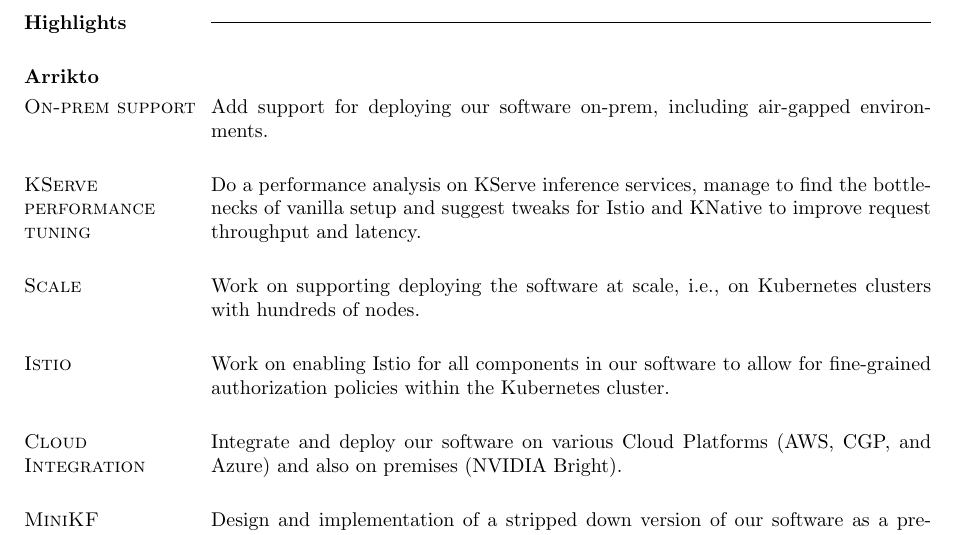
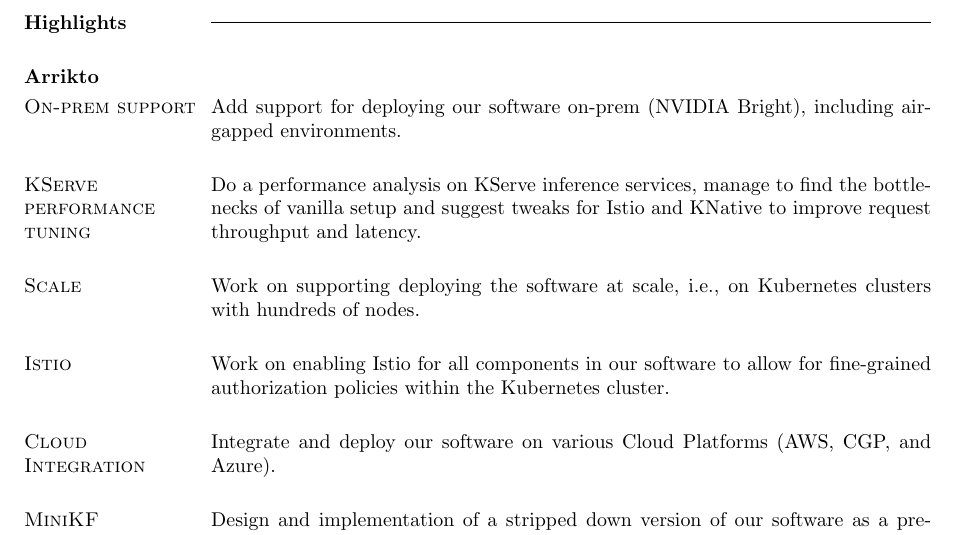
Before and after one commit to dimara/cv, a LaTeX CV (cv.tex): part of page 2 of 4, cut so that both start at the same text. Compiled offline with pdfLaTeX.

Commit message:
Fixes
Signed-off-by: Dimitris Aragiorgis <dimitris.aragiorgis@gmail.com>

```diff
--- a/cv.tex
+++ b/cv.tex
@@ -167,8 +167,8 @@
 \section{Arrikto}
 
 \section{\sc On-prem support}
-Add support for deploying our software on-prem, including air-gapped
-environments.
+Add support for deploying our software on-prem (NVIDIA Bright), including
+air-gapped environments.
 
 \section{\sc KServe performance tuning}
 Do a performance analysis on KServe inference services, manage to find the
@@ -185,7 +185,7 @@
 
 \section{\sc Cloud Integration}
 Integrate and deploy our software on various Cloud Platforms (AWS, CGP, and
-Azure) and also on premises (NVIDIA Bright).
+Azure).
 
 \section{\sc MiniKF}
 Design and implementation of a stripped down version of our software as a
```
